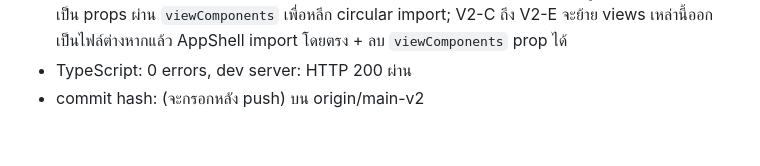
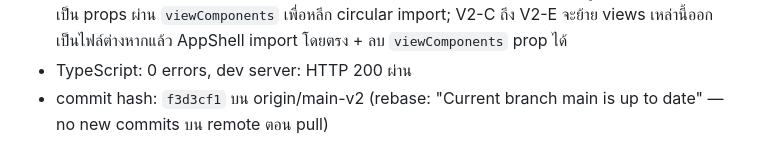
Before and after one commit to nikorn2527-stack/Shop, a Markdown page: worklog.md, the part around the change. Rendered like a GitHub page.

Commit message:
docs(V2-B): record commit hash f3d3cf1 in worklog + agent-ctx

```diff
--- a/worklog.md
+++ b/worklog.md
@@ -262,4 +262,4 @@ Stage Summary:
 - AppShell extraction สำเร็จ — Home.tsx ตอนนี้เป็น thin auth-gate (SetupView/LoginView/ForceChangeView แล้ว delegate ไป AppShell) เหมือนที่ V2-A ตั้งในไว้
 - View components ที่ AppShell ใช้ (Members/Reports/Settings/Logs) ยังอยู่ใน Home.tsx — ส่งเป็น props ผ่าน `viewComponents` เพื่อหลีก circular import; V2-C ถึง V2-E จะย้าย views เหล่านี้ออกเป็นไฟล์ต่างหากแล้ว AppShell import โดยตรง + ลบ `viewComponents` prop ได้
 - TypeScript: 0 errors, dev server: HTTP 200 ผ่าน
-- commit hash: (จะกรอกหลัง push) บน origin/main-v2
+- commit hash: `f3d3cf1` บน origin/main-v2 (rebase: "Current branch main is up to date" — no new commits บน remote ตอน pull)
```
